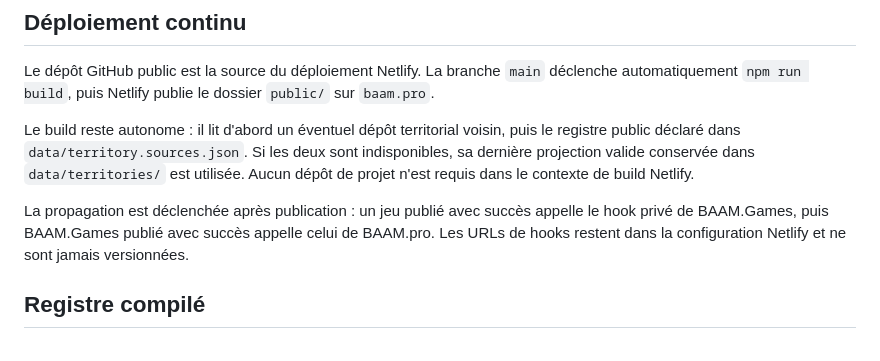
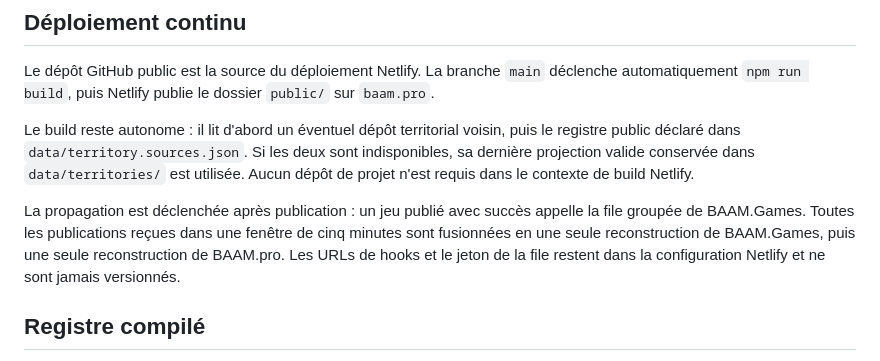
Before and after one commit to Soupappa/baam-pro, a Markdown page: README.md, the part around the change. GitHub-like rendering.

Commit message:
docs: record batched deploy cascade [skip netlify]

```diff
--- a/README.md
+++ b/README.md
@@ -70,9 +70,10 @@ indisponibles, sa dernière projection valide conservée dans `data/territories/
 utilisée. Aucun dépôt de projet n'est requis dans le contexte de build Netlify.
 
 La propagation est déclenchée après publication : un jeu publié avec succès appelle
-le hook privé de BAAM.Games, puis BAAM.Games publié avec succès appelle celui de
-BAAM.pro. Les URLs de hooks restent dans la configuration Netlify et ne sont jamais
-versionnées.
+la file groupée de BAAM.Games. Toutes les publications reçues dans une fenêtre de
+cinq minutes sont fusionnées en une seule reconstruction de BAAM.Games, puis une
+seule reconstruction de BAAM.pro. Les URLs de hooks et le jeton de la file restent
+dans la configuration Netlify et ne sont jamais versionnés.
 
 ## Registre compilé
 
```
Also changed, not shown: HANDOFF.md (+20 -2 lines).
